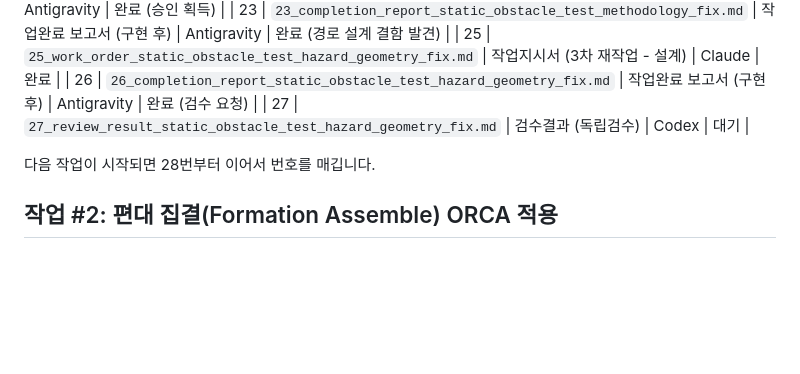
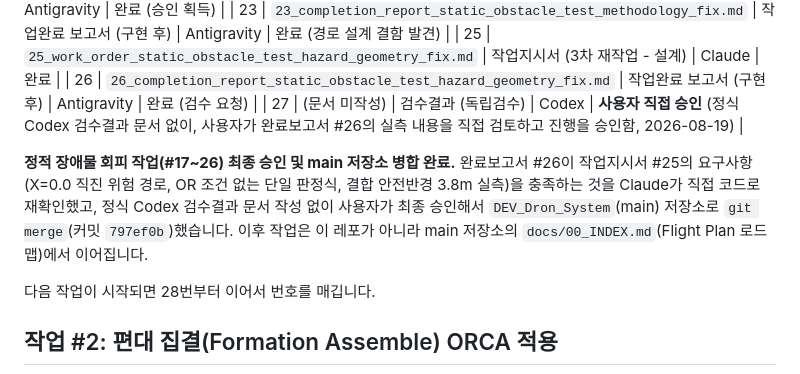
Before and after one commit to CHAYOUNGSU/DEV_Dron_System-ORCA, a Markdown page: docs/00_INDEX.md, the part around the change. GitHub-like rendering; blank space fills up the shorter version.

Commit message:
정적 장애물 회피 작업 최종 상태 정정: 정식 검수결과 문서 없이 사용자 직접 승인
docs/27 파일을 만들지 않기로 함 - 실제로 존재하지 않는 Codex의
독립검수를 있었던 것처럼 기록하면 감사 이력이 부정확해지기 때문.
대신 인덱스에 실제 경위(완료보고서 #26을 Claude가 코드로 재확인,
정식 검수결과 문서 없이 사용자가 직접 승인, main으로 병합)를
있는 그대로 기록.

```diff
--- a/docs/00_INDEX.md
+++ b/docs/00_INDEX.md
@@ -31,7 +31,15 @@
 | 23 | `23_completion_report_static_obstacle_test_methodology_fix.md` | 작업완료 보고서 (구현 후) | Antigravity | 완료 (경로 설계 결함 발견) |
 | 25 | `25_work_order_static_obstacle_test_hazard_geometry_fix.md` | 작업지시서 (3차 재작업 - 설계) | Claude | 완료 |
 | 26 | `26_completion_report_static_obstacle_test_hazard_geometry_fix.md` | 작업완료 보고서 (구현 후) | Antigravity | 완료 (검수 요청) |
-| 27 | `27_review_result_static_obstacle_test_hazard_geometry_fix.md` | 검수결과 (독립검수) | Codex | 대기 |
+| 27 | (문서 미작성) | 검수결과 (독립검수) | Codex | **사용자 직접 승인** (정식 Codex 검수결과 문서 없이, 사용자가 완료보고서 #26의 실측 내용을 직접 검토하고 진행을 승인함, 2026-08-19) |
+
+**정적 장애물 회피 작업(#17~26) 최종 승인 및 main 저장소 병합
+완료.** 완료보고서 #26이 작업지시서 #25의 요구사항(X=0.0 직진 위험
+경로, OR 조건 없는 단일 판정식, 결합 안전반경 3.8m 실측)을 충족하는
+것을 Claude가 직접 코드로 재확인했고, 정식 Codex 검수결과 문서 작성
+없이 사용자가 최종 승인해서 `DEV_Dron_System`(main) 저장소로
+`git merge`(커밋 `797ef0b`)했습니다. 이후 작업은 이 레포가 아니라
+main 저장소의 `docs/00_INDEX.md`(Flight Plan 로드맵)에서 이어집니다.
 
 다음 작업이 시작되면 28번부터 이어서 번호를 매깁니다.
 
```
